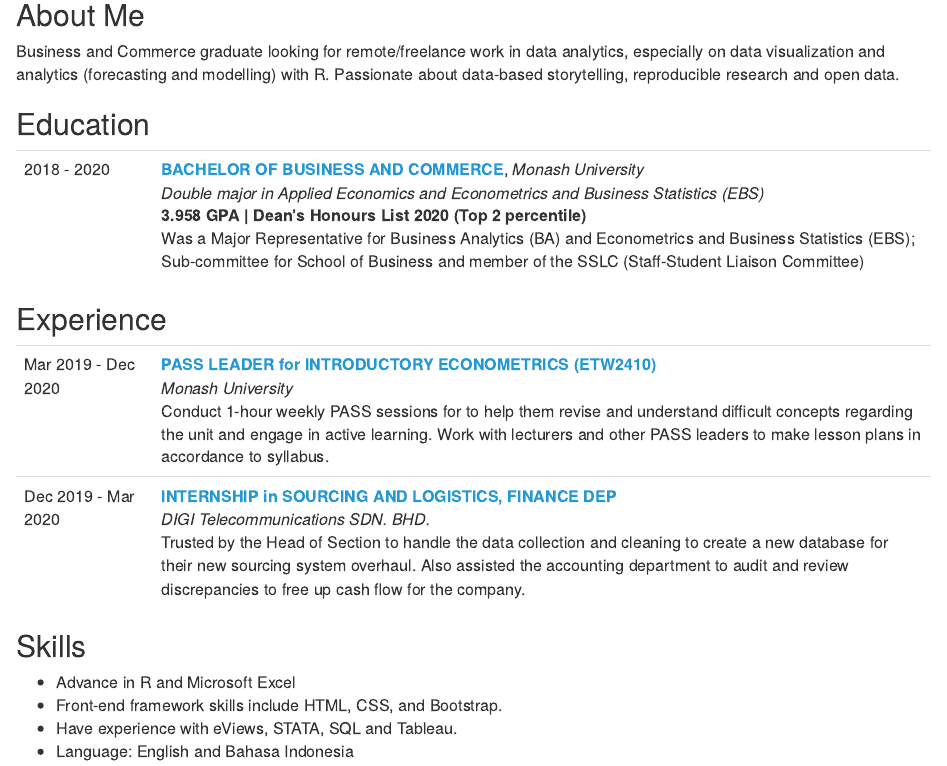
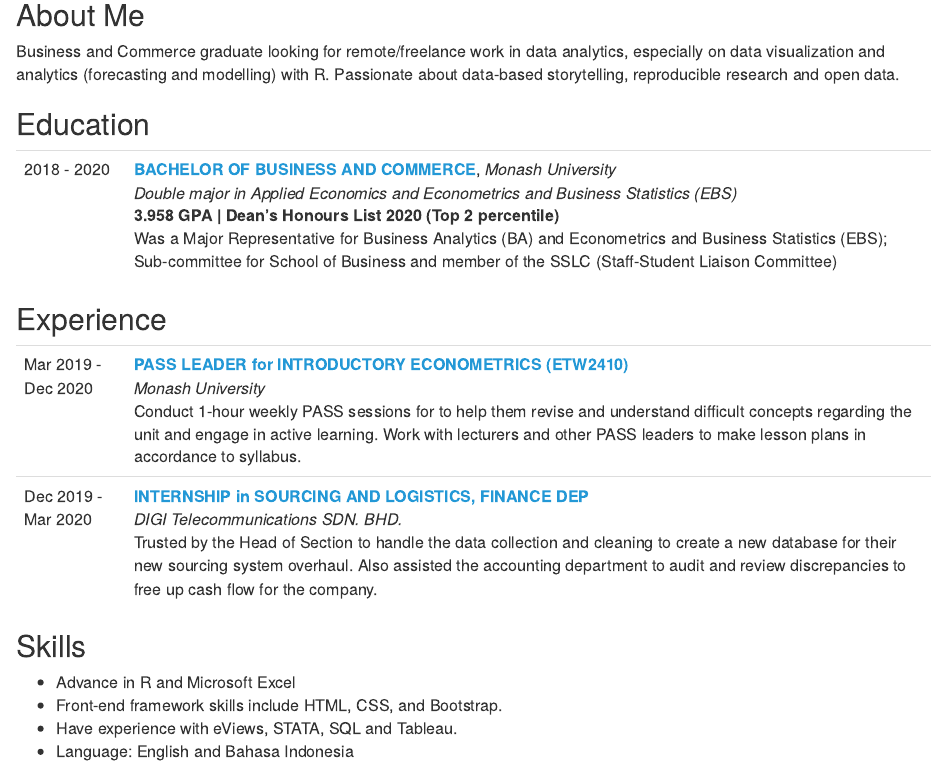
Before and after one commit to dvannanda/cv, an R Markdown document (index.Rmd): the page in a window 1100 px wide, from 210 px down. The pictures show the output file index.html that the author committed with the source, opened offline.

Commit message:
fix spacing

```diff
--- a/index.Rmd
+++ b/index.Rmd
@@ -29,7 +29,7 @@ Business and Commerce graduate looking for remote/freelance work in data analyti
 <table class="table table-borderless">
   <tbody>
     <tr>
-      <td style="width: 15%">2018 - 2020</td>
+      <td style="width: 12%">2018 - 2020</td>
       <td><b>BACHELOR OF BUSINESS AND COMMERCE</b>, <em>Monash University</em>
         <br><em>Double major in Applied Economics and Econometrics and Business Statistics (EBS)</em>
         <br><span id="gpa">3.958 GPA | Dean’s Honours List 2020 (Top 2 percentile)</span>
@@ -44,7 +44,7 @@ Business and Commerce graduate looking for remote/freelance work in data analyti
 <table class="table table-borderless">
   <tbody>
     <tr>
-      <td style="width: 15%">Mar 2019 - Dec 2020</td>
+      <td style="width: 12%">Mar 2019 - Dec 2020</td>
       <td><b>PASS LEADER for INTRODUCTORY ECONOMETRICS (ETW2410)</b>
         <br><em>Monash University</em>
         <br>Conduct 1-hour weekly PASS sessions for to help them revise and understand difficult concepts regarding the unit and engage in active learning. Work with lecturers and other PASS leaders to make lesson plans in accordance to syllabus.
```
Also changed, not shown: index.html, index.Rmd (1 more changed lines).
